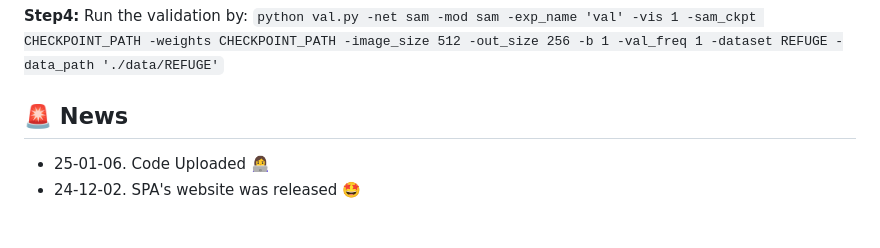
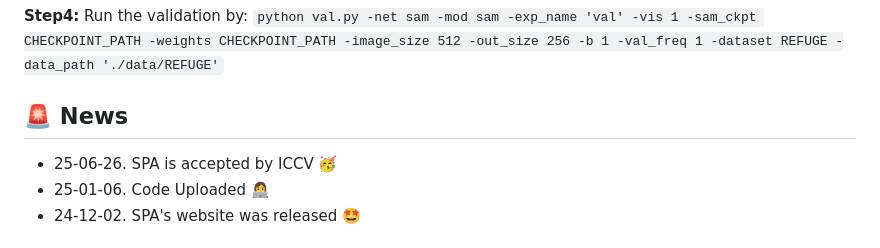
Before and after one commit to ImprintLab/SPA, a Markdown page: README.md, the part around the change. GitHub-like rendering.

```diff
--- a/README.md
+++ b/README.md
@@ -42,6 +42,7 @@ Python Version: 3.12.4
  ``python val.py -net sam -mod sam -exp_name 'val' -vis 1 -sam_ckpt CHECKPOINT_PATH -weights CHECKPOINT_PATH -image_size 512 -out_size 256 -b 1 -val_freq 1 -dataset REFUGE -data_path './data/REFUGE'``
 
 ## 🚨 News
+- 25-06-26. SPA is accepted by ICCV 🥳
 - 25-01-06. Code Uploaded 👩‍💻
 - 24-12-02. SPA's website was released 🤩
 
```
